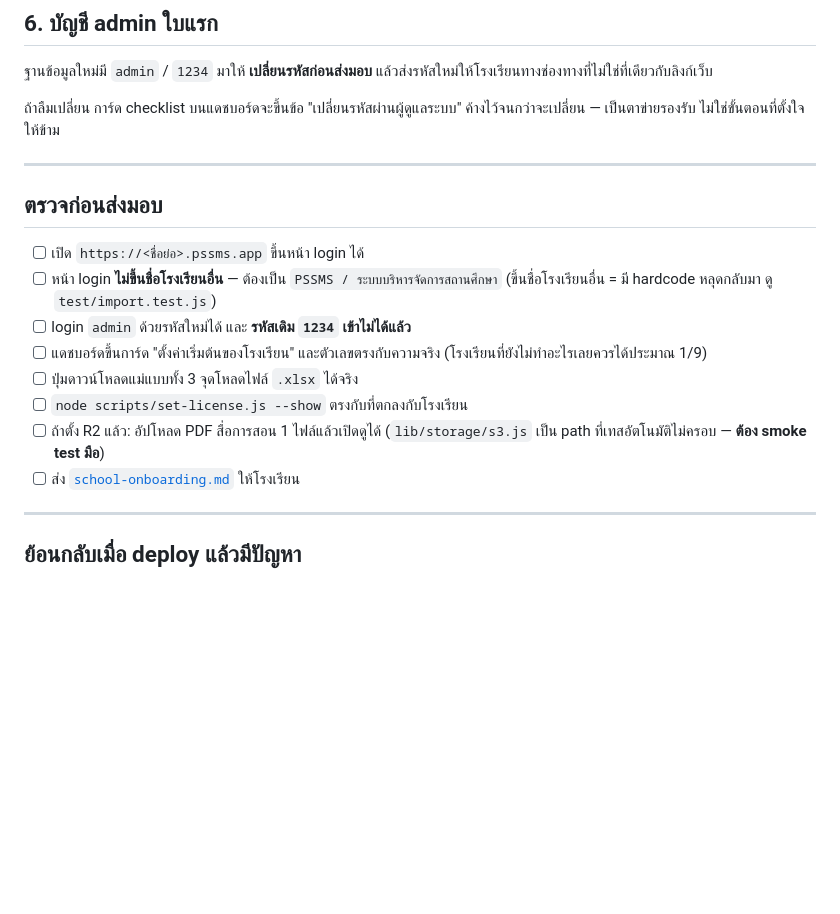
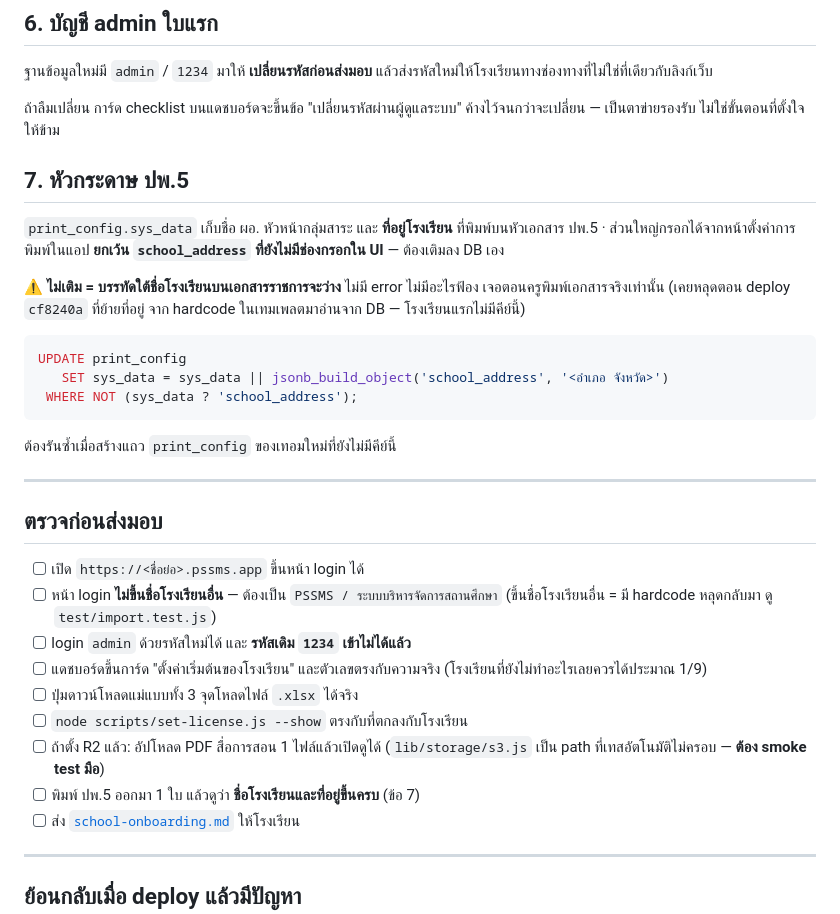
Before and after one commit to NorthSKK/PSSMS-web, a Markdown page: docs/setup-new-school.md, the part around the change. GitHub-like rendering; blank space fills up the shorter version.

Commit message:
Write down the ปพ.5 address key a new school has no way to set
Moving the district address off the ปพ.5 template and into
`sys_data.school_address` was right — it was another school's address
hardcoded into an official document — but nothing sets that key. There is
no field for it in the print settings UI, so a new school prints a blank
line under its own name and finds out only when a teacher looks at the
paper. The first school hit this the moment cf8240a deployed.

Records the gap in the handover guide with the statement to run, and adds
printing one ปพ.5 to the pre-handover checks, since that is the only way
the blank shows up.

Co-Authored-By: Claude Fable 5 <noreply@anthropic.com>
Claude-Session: https://claude.ai/code/session_01WG31RXeD6JyQQnExe31jUt

````diff
--- a/docs/setup-new-school.md
+++ b/docs/setup-new-school.md
@@ -116,6 +116,24 @@ node scripts/set-license.js --clear       # ไม่จำกัด (โรง
 ถ้าลืมเปลี่ยน การ์ด checklist บนแดชบอร์ดจะขึ้นข้อ "เปลี่ยนรหัสผ่านผู้ดูแลระบบ"
 ค้างไว้จนกว่าจะเปลี่ยน — เป็นตาข่ายรองรับ ไม่ใช่ขั้นตอนที่ตั้งใจให้ข้าม
 
+## 7. หัวกระดาษ ปพ.5
+
+`print_config.sys_data` เก็บชื่อ ผอ. หัวหน้ากลุ่มสาระ และ **ที่อยู่โรงเรียน**
+ที่พิมพ์บนหัวเอกสาร ปพ.5 · ส่วนใหญ่กรอกได้จากหน้าตั้งค่าการพิมพ์ในแอป
+**ยกเว้น `school_address` ที่ยังไม่มีช่องกรอกใน UI** — ต้องเติมลง DB เอง
+
+⚠️ **ไม่เติม = บรรทัดใต้ชื่อโรงเรียนบนเอกสารราชการจะว่าง** ไม่มี error ไม่มีอะไรฟ้อง
+เจอตอนครูพิมพ์เอกสารจริงเท่านั้น (เคยหลุดตอน deploy `cf8240a` ที่ย้ายที่อยู่
+จาก hardcode ในเทมเพลตมาอ่านจาก DB — โรงเรียนแรกไม่มีคีย์นี้)
+
+```sql
+UPDATE print_config
+   SET sys_data = sys_data || jsonb_build_object('school_address', '<อำเภอ จังหวัด>')
+ WHERE NOT (sys_data ? 'school_address');
+```
+
+ต้องรันซ้ำเมื่อสร้างแถว `print_config` ของเทอมใหม่ที่ยังไม่มีคีย์นี้
+
 ---
 
 ## ตรวจก่อนส่งมอบ
@@ -130,6 +148,7 @@ node scripts/set-license.js --clear       # ไม่จำกัด (โรง
 - [ ] `node scripts/set-license.js --show` ตรงกับที่ตกลงกับโรงเรียน
 - [ ] ถ้าตั้ง R2 แล้ว: อัปโหลด PDF สื่อการสอน 1 ไฟล์แล้วเปิดดูได้
       (`lib/storage/s3.js` เป็น path ที่เทสอัตโนมัติไม่ครอบ — **ต้อง smoke test มือ**)
+- [ ] พิมพ์ ปพ.5 ออกมา 1 ใบ แล้วดูว่า **ชื่อโรงเรียนและที่อยู่ขึ้นครบ** (ข้อ 7)
 - [ ] ส่ง [`school-onboarding.md`](./school-onboarding.md) ให้โรงเรียน
 
 ---
````
Also changed, not shown: CLAUDE.md (+1 -1 lines).
